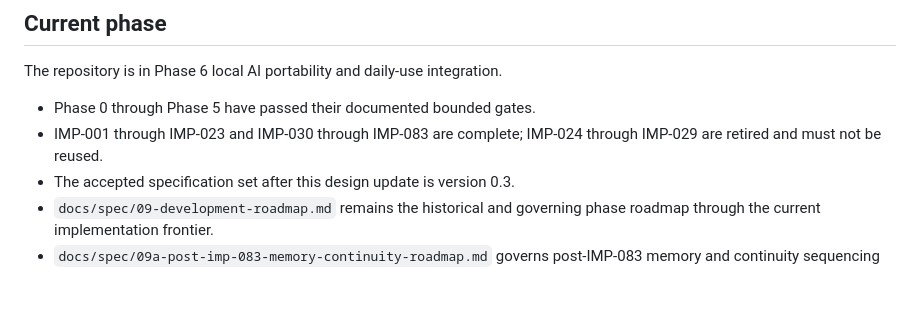
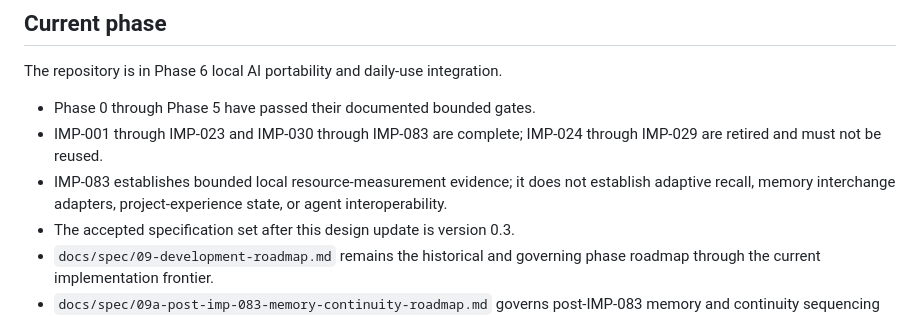
Before and after one commit to badjoke-lab/doll, a Markdown page: AGENTS.md, the part around the change. Drawn GitHub-style; blank space fills up the shorter version.

Commit message:
Clarify IMP-083 memory non-claims

```diff
--- a/AGENTS.md
+++ b/AGENTS.md
@@ -142,6 +142,7 @@ The repository is in Phase 6 local AI portability and daily-use integration.
 
 - Phase 0 through Phase 5 have passed their documented bounded gates.
 - IMP-001 through IMP-023 and IMP-030 through IMP-083 are complete; IMP-024 through IMP-029 are retired and must not be reused.
+- IMP-083 establishes bounded local resource-measurement evidence; it does not establish adaptive recall, memory interchange adapters, project-experience state, or agent interoperability.
 - The accepted specification set after this design update is version 0.3.
 - `docs/spec/09-development-roadmap.md` remains the historical and governing phase roadmap through the current implementation frontier.
 - `docs/spec/09a-post-imp-083-memory-continuity-roadmap.md` governs post-IMP-083 memory and continuity sequencing once accepted.
```
